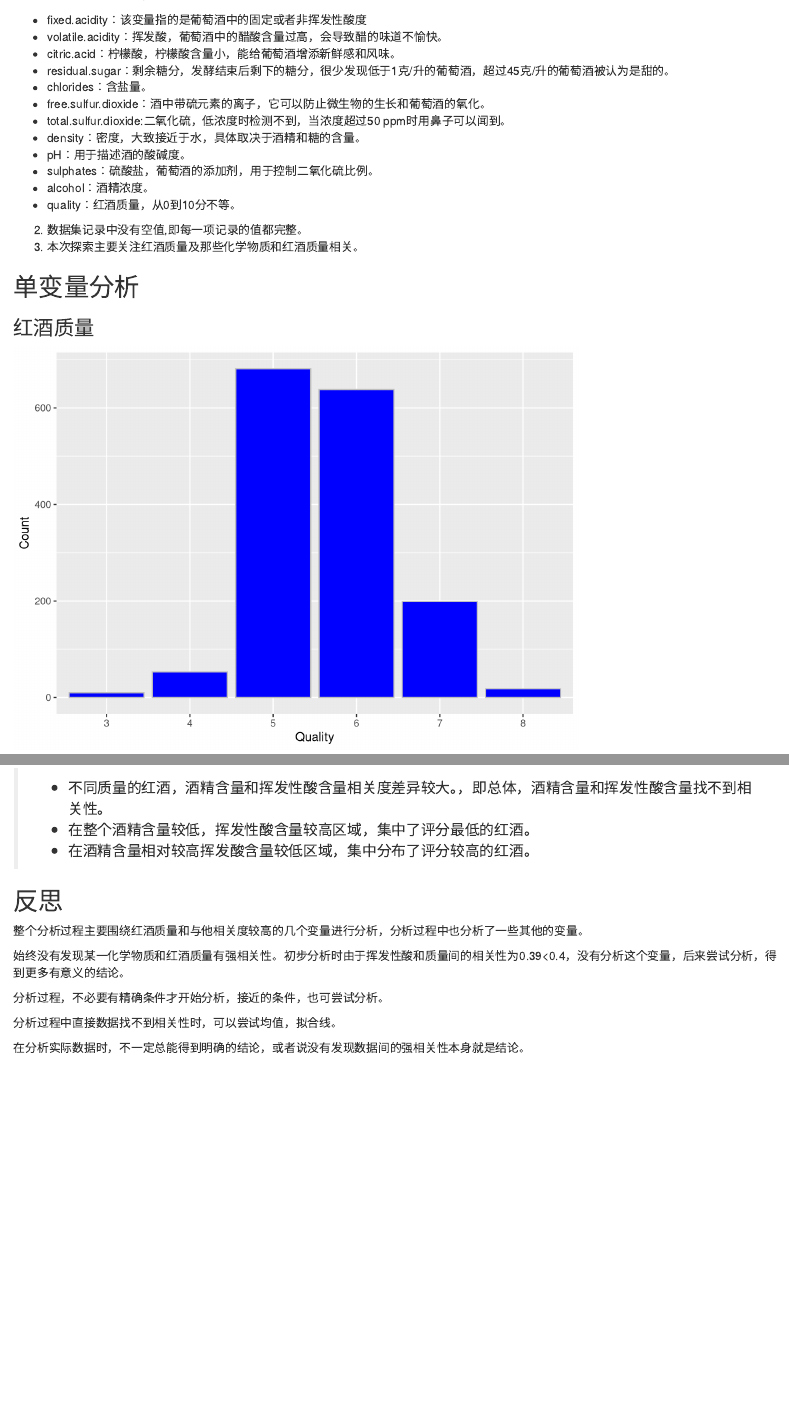
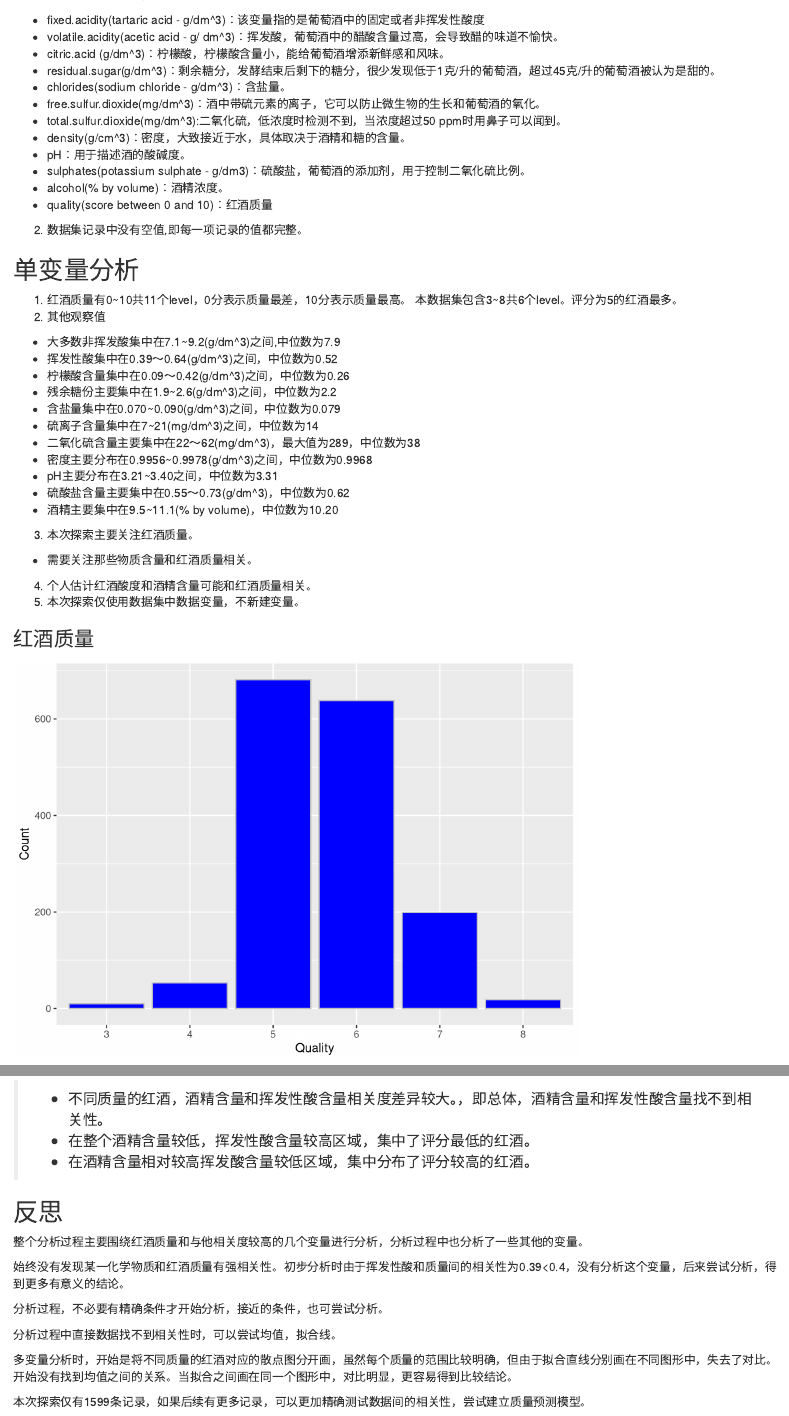
Before and after one commit to rhymeyang/redwine, an R Markdown document (p2.Rmd): the page in a window 1100 px wide, from 1050 px down, and a second part further down, joined at a grey line. Rendered offline with R 4.5, knitr and Pandoc, with nearby package versions; some code elsewhere in the file could not run offline.

Commit message:
change according to comments

````diff
--- a/p2.Rmd
+++ b/p2.Rmd
@@ -96,22 +96,41 @@ any(sapply(winedf, function(x){any(is.na(x))}))
 ```
 
 1. 数据集有12个变量，1599条记录。
-  - fixed.acidity：该变量指的是葡萄酒中的固定或者非挥发性酸度
-  - volatile.acidity：挥发酸，葡萄酒中的醋酸含量过高，会导致醋的味道不愉快。
-  - citric.acid：柠檬酸，柠檬酸含量小，能给葡萄酒增添新鲜感和风味。
-  - residual.sugar：剩余糖分，发酵结束后剩下的糖分，很少发现低于1克/升的葡萄酒，超过45克/升的葡萄酒被认为是甜的。
-  - chlorides：含盐量。
-  - free.sulfur.dioxide：酒中带硫元素的离子，它可以防止微生物的生长和葡萄酒的氧化。
-  - total.sulfur.dioxide:二氧化硫，低浓度时检测不到，当浓度超过50 ppm时用鼻子可以闻到。
-  - density：密度，大致接近于水，具体取决于酒精和糖的含量。
+  - fixed.acidity(tartaric acid - g/dm^3)：该变量指的是葡萄酒中的固定或者非挥发性酸度
+  - volatile.acidity(acetic acid - g/ dm^3)：挥发酸，葡萄酒中的醋酸含量过高，会导致醋的味道不愉快。
+  - citric.acid (g/dm^3)：柠檬酸，柠檬酸含量小，能给葡萄酒增添新鲜感和风味。
+  - residual.sugar(g/dm^3)：剩余糖分，发酵结束后剩下的糖分，很少发现低于1克/升的葡萄酒，超过45克/升的葡萄酒被认为是甜的。
+  - chlorides(sodium chloride - g/dm^3)：含盐量。
+  - free.sulfur.dioxide(mg/dm^3)：酒中带硫元素的离子，它可以防止微生物的生长和葡萄酒的氧化。
+  - total.sulfur.dioxide(mg/dm^3):二氧化硫，低浓度时检测不到，当浓度超过50 ppm时用鼻子可以闻到。
+  - density(g/cm^3)：密度，大致接近于水，具体取决于酒精和糖的含量。
   - pH：用于描述酒的酸碱度。
-  - sulphates：硫酸盐，葡萄酒的添加剂，用于控制二氧化硫比例。
-  - alcohol：酒精浓度。
-  - quality：红酒质量，从0到10分不等。
+  - sulphates(potassium sulphate - g/dm3)：硫酸盐，葡萄酒的添加剂，用于控制二氧化硫比例。
+  - alcohol(% by volume)：酒精浓度。
+  - quality(score between 0 and 10)：红酒质量
 2. 数据集记录中没有空值,即每一项记录的值都完整。
-3. 本次探索主要关注红酒质量及那些化学物质和红酒质量相关。
+
+
 
 ## 单变量分析
+
+1. 红酒质量有0~10共11个level，0分表示质量最差，10分表示质量最高。 本数据集包含3~8共6个level。评分为5的红酒最多。
+2. 其他观察值
+  - 大多数非挥发酸集中在7.1~9.2(g/dm^3)之间,中位数为7.9
+  - 挥发性酸集中在0.39～0.64(g/dm^3)之间，中位数为0.52
+  - 柠檬酸含量集中在0.09～0.42(g/dm^3)之间，中位数为0.26
+  - 残余糖份主要集中在1.9~2.6(g/dm^3)之间，中位数为2.2
+  - 含盐量集中在0.070~0.090(g/dm^3)之间，中位数为0.079
+  - 硫离子含量集中在7~21(mg/dm^3)之间，中位数为14
+  - 二氧化硫含量主要集中在22～62(mg/dm^3)，最大值为289，中位数为38
+  - 密度主要分布在0.9956~0.9978(g/dm^3)之间，中位数为0.9968
+  - pH主要分布在3.21~3.40之间，中位数为3.31
+  - 硫酸盐含量主要集中在0.55～0.73(g/dm^3)，中位数为0.62
+  - 酒精主要集中在9.5~11.1(% by volume)，中位数为10.20
+3. 本次探索主要关注红酒质量。
+  - 需要关注那些物质含量和红酒质量相关。
+4. 个人估计红酒酸度和酒精含量可能和红酒质量相关。
+5. 本次探索仅使用数据集中数据变量，不新建变量。
 
 ### 红酒质量
 
@@ -902,5 +921,6 @@ ggplot(aes(x=alcohol, y = volatile.acidity), data = winedf) +
 
 分析过程中直接数据找不到相关性时，可以尝试均值，拟合线。
 
+多变量分析时，开始是将不同质量的红酒对应的散点图分开画，虽然每个质量的范围比较明确，但由于拟合直线分别画在不同图形中，失去了对比。开始没有找到均值之间的关系。当拟合之间画在同一个图形中，对比明显，更容易得到比较结论。
 
-在分析实际数据时，不一定总能得到明确的结论，或者说没有发现数据间的强相关性本身就是结论。
+本次探索仅有1599条记录，如果后续有更多记录，可以更加精确测试数据间的相关性，尝试建立质量预测模型。
````
